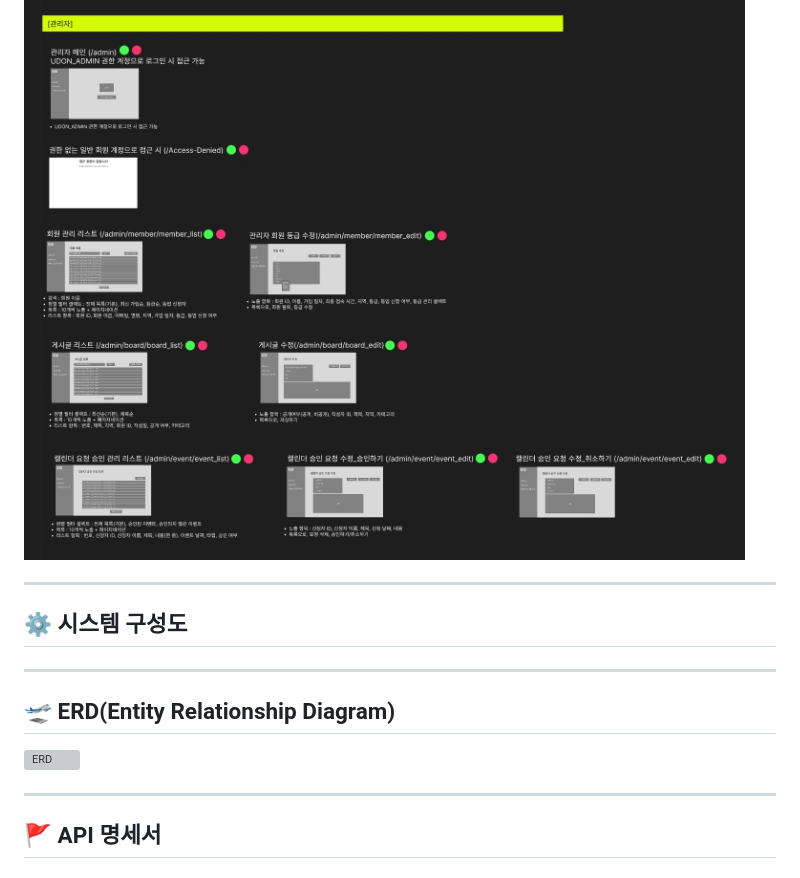
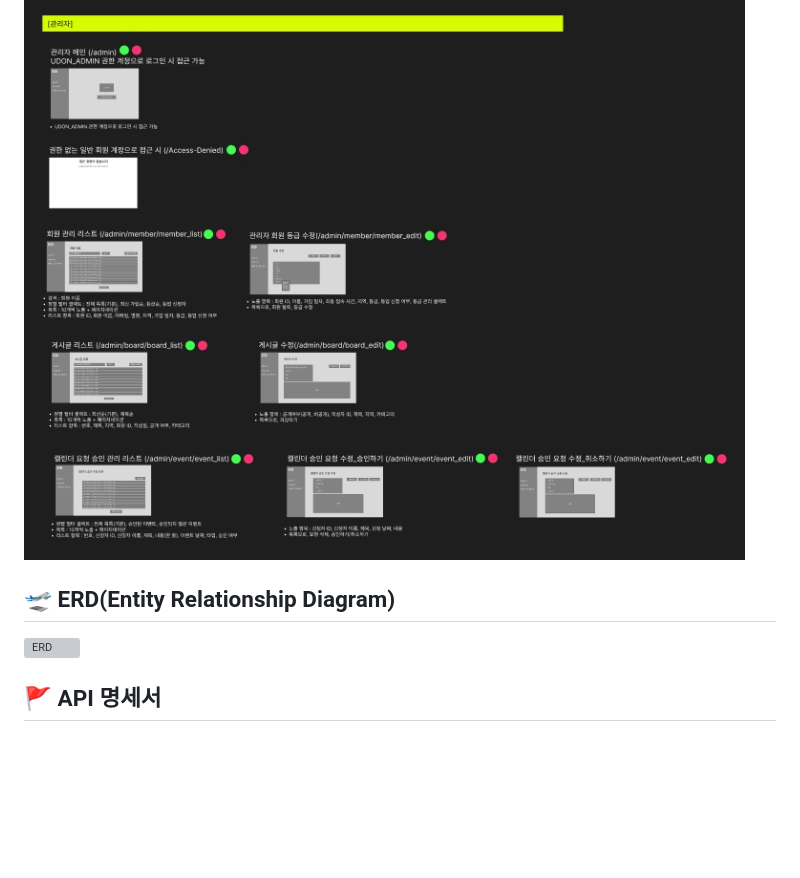
Before and after one commit to Estsoft-Udon/Udon_Community, a Markdown page: README.md, the part around one of its changes. Drawn GitHub-style; blank space fills up the shorter version; grey boxes are pictures that could not be loaded.

Commit message:
docs : README 구조 변경

```diff
--- a/README.md
+++ b/README.md
@@ -105,16 +97,9 @@ gantt
 ![관리자 화면 설계](docs/figma_admin.jpg)
-
----
-
-## ⚙️ 시스템 구성도
-
----
 
 ## 🛫 ERD(Entity Relationship Diagram)
 
 ![ERD](docs/erd.png)
 
----
 
 ## 🚩 API 명세서
 ### ✅ REST API
```
Also changed, not shown: other parts of README.md (+10 -23 lines).
